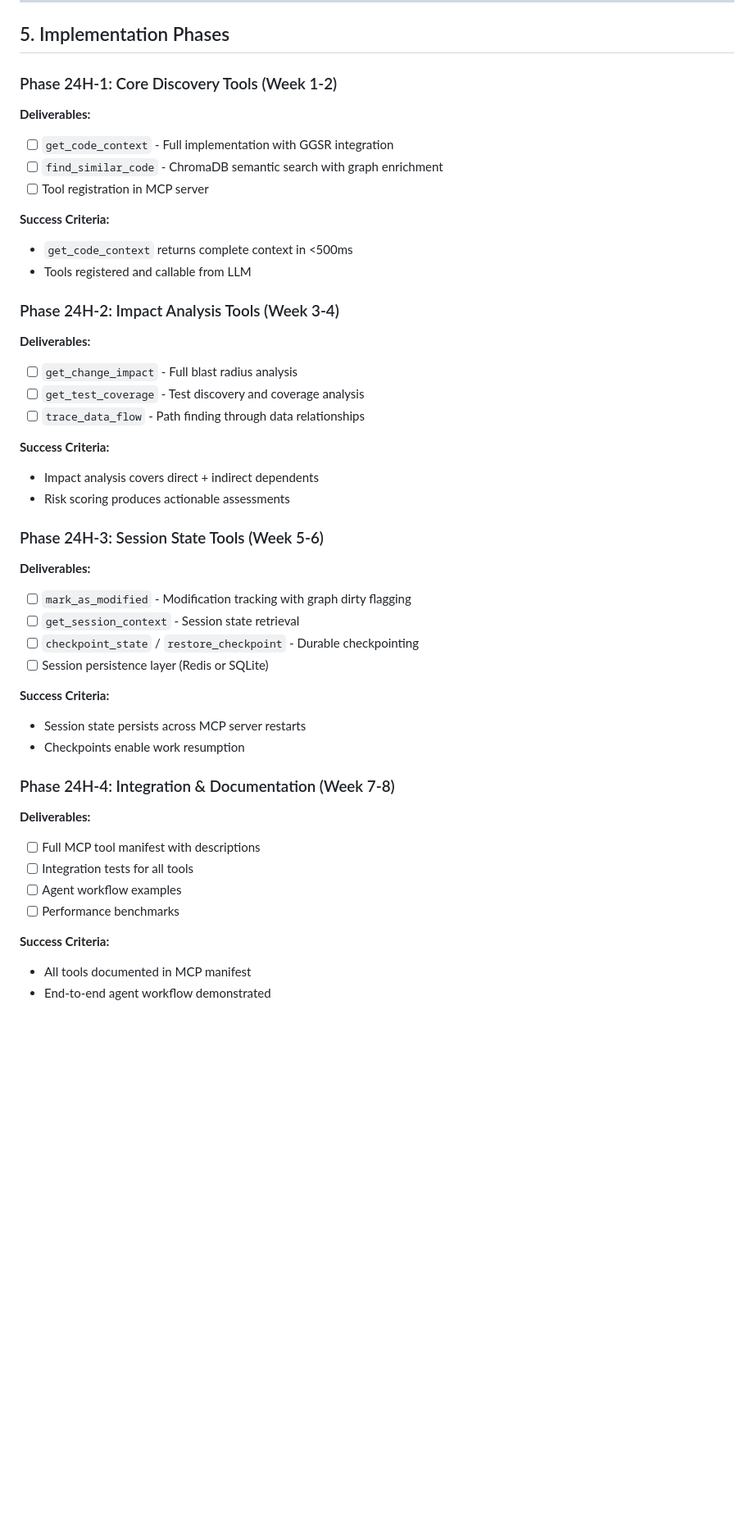
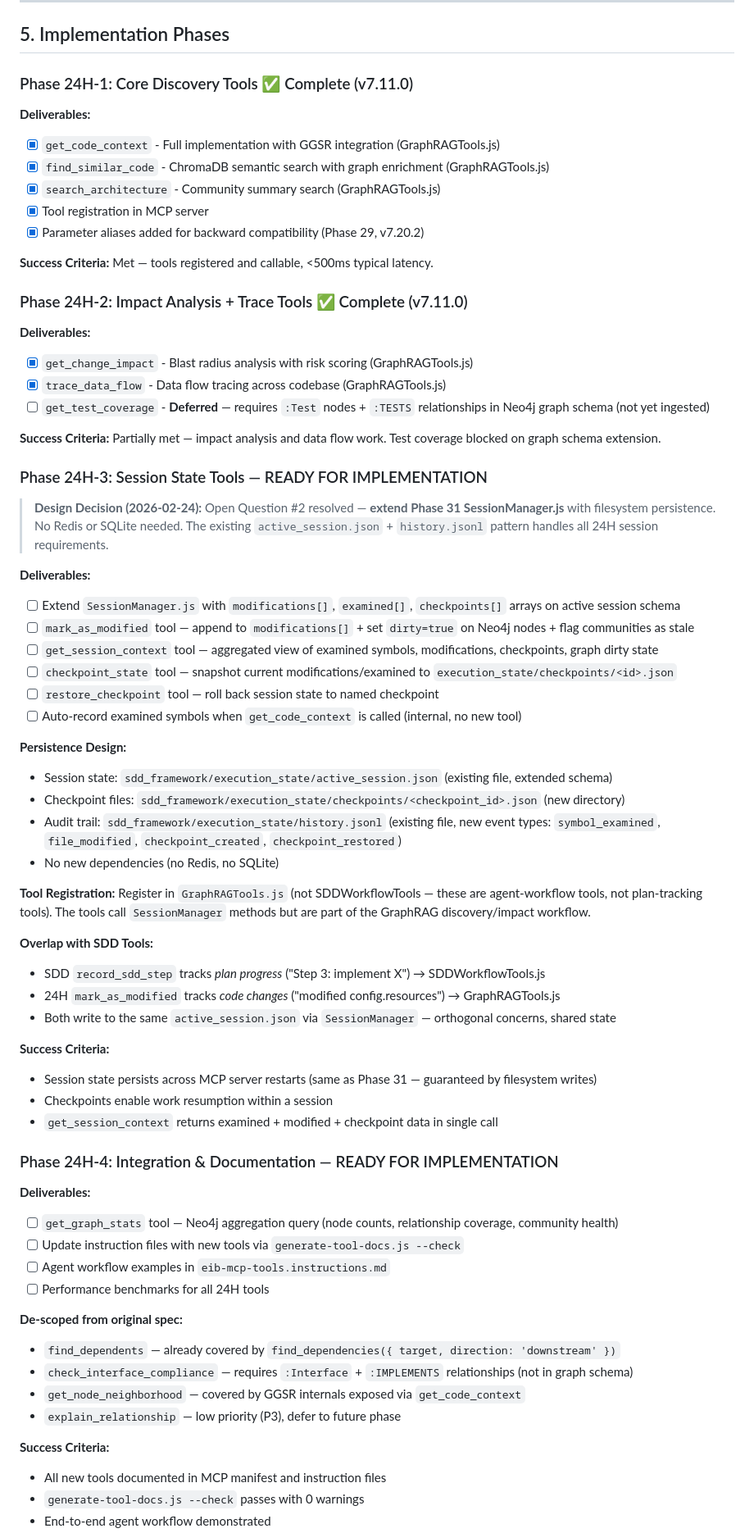
Before and after one commit to TerrenceMcGuinness-NOAA/MDC-MCP-GraphRAG, a Markdown page: sdd_framework/workflows/phase24h_agentic_tool_surface.md, the part around one of its changes. Shown at 82% size. GitHub-like rendering; blank space fills up the shorter version.

Commit message:
docs: resolve Phase 24H open questions, update implementation status
- Open Question #2 RESOLVED: filesystem persistence via Phase 31 SessionManager
  extension (not Redis or SQLite). Checkpoints stored as JSON files in
  execution_state/checkpoints/.
- All 5 open questions now resolved with rationale
- 24H-1/24H-2 marked complete (v7.11.0): 5 tools live
- 24H-3 Session State: detailed implementation plan with Phase 31 extension
  points (modifications[], examined[], checkpoints[] on active_session.json)
- 24H-4: de-scoped find_dependents (covered by find_dependencies),
  check_interface_compliance, get_node_neighborhood, explain_relationship
- Updated consolidated architecture roadmap tree
- Version bumped to 1.1.0

```diff
--- a/sdd_framework/workflows/phase24h_agentic_tool_surface.md
+++ b/sdd_framework/workflows/phase24h_agentic_tool_surface.md
@@ -906,48 +907,71 @@ async function get_graph_stats() {
 
 ## 5. Implementation Phases
 
-### Phase 24H-1: Core Discovery Tools (Week 1-2)
+### Phase 24H-1: Core Discovery Tools ✅ Complete (v7.11.0)
 
 **Deliverables:**
-- [ ] `get_code_context` - Full implementation with GGSR integration
-- [ ] `find_similar_code` - ChromaDB semantic search with graph enrichment
-- [ ] Tool registration in MCP server
+- [x] `get_code_context` - Full implementation with GGSR integration (GraphRAGTools.js)
+- [x] `find_similar_code` - ChromaDB semantic search with graph enrichment (GraphRAGTools.js)
+- [x] `search_architecture` - Community summary search (GraphRAGTools.js)
+- [x] Tool registration in MCP server
+- [x] Parameter aliases added for backward compatibility (Phase 29, v7.20.2)
+
+**Success Criteria:** Met — tools registered and callable, <500ms typical latency.
+
+### Phase 24H-2: Impact Analysis + Trace Tools ✅ Complete (v7.11.0)
+
+**Deliverables:**
+- [x] `get_change_impact` - Blast radius analysis with risk scoring (GraphRAGTools.js)
+- [x] `trace_data_flow` - Data flow tracing across codebase (GraphRAGTools.js)
+- [ ] `get_test_coverage` - **Deferred** — requires `:Test` nodes + `:TESTS` relationships in Neo4j graph schema (not yet ingested)
+
+**Success Criteria:** Partially met — impact analysis and data flow work. Test coverage blocked on graph schema extension.
+
+### Phase 24H-3: Session State Tools — READY FOR IMPLEMENTATION
+
+> **Design Decision (2026-02-24):** Open Question #2 resolved — **extend Phase 31 SessionManager.js** with filesystem persistence. No Redis or SQLite needed. The existing `active_session.json` + `history.jsonl` pattern handles all 24H session requirements.
+
+**Deliverables:**
+- [ ] Extend `SessionManager.js` with `modifications[]`, `examined[]`, `checkpoints[]` arrays on active session schema
+- [ ] `mark_as_modified` tool — append to `modifications[]` + set `dirty=true` on Neo4j nodes + flag communities as stale
+- [ ] `get_session_context` tool — aggregated view of examined symbols, modifications, checkpoints, graph dirty state
+- [ ] `checkpoint_state` tool — snapshot current modifications/examined to `execution_state/checkpoints/<id>.json`
+- [ ] `restore_checkpoint` tool — roll back session state to named checkpoint
+- [ ] Auto-record examined symbols when `get_code_context` is called (internal, no new tool)
+
+**Persistence Design:**
+- Session state: `sdd_framework/execution_state/active_session.json` (existing file, extended schema)
+- Checkpoint files: `sdd_framework/execution_state/checkpoints/<checkpoint_id>.json` (new directory)
+- Audit trail: `sdd_framework/execution_state/history.jsonl` (existing file, new event types: `symbol_examined`, `file_modified`, `checkpoint_created`, `checkpoint_restored`)
+- No new dependencies (no Redis, no SQLite)
+
+**Tool Registration:** Register in `GraphRAGTools.js` (not SDDWorkflowTools — these are agent-workflow tools, not plan-tracking tools). The tools call `SessionManager` methods but are part of the GraphRAG discovery/impact workflow.
+
+**Overlap with SDD Tools:**
+- SDD `record_sdd_step` tracks *plan progress* ("Step 3: implement X") → SDDWorkflowTools.js
+- 24H `mark_as_modified` tracks *code changes* ("modified config.resources") → GraphRAGTools.js
+- Both write to the same `active_session.json` via `SessionManager` — orthogonal concerns, shared state
 
 **Success Criteria:**
-- `get_code_context` returns complete context in <500ms
-- Tools registered and callable from LLM
+- Session state persists across MCP server restarts (same as Phase 31 — guaranteed by filesystem writes)
+- Checkpoints enable work resumption within a session
+- `get_session_context` returns examined + modified + checkpoint data in single call
 
-### Phase 24H-2: Impact Analysis Tools (Week 3-4)
+### Phase 24H-4: Integration & Documentation — READY FOR IMPLEMENTATION
 
 **Deliverables:**
-- [ ] `get_change_impact` - Full blast radius analysis
-- [ ] `get_test_coverage` - Test discovery and coverage analysis
-- [ ] `trace_data_flow` - Path finding through data relationships
+- [ ] `get_graph_stats` tool — Neo4j aggregation query (node counts, relationship coverage, community health)
+- [ ] Update instruction files with new tools via `generate-tool-docs.js --check`
+- [ ] Agent workflow examples in `eib-mcp-tools.instructions.md`
+- [ ] Performance benchmarks for all 24H tools
+
+**De-scoped from original spec:**
+- `find_dependents` — already covered by `find_dependencies({ target, direction: 'downstream' })`
+- `check_interface_compliance` — requires `:Interface` + `:IMPLEMENTS` relationships (not in graph schema)
+- `get_node_neighborhood` — covered by GGSR internals exposed via `get_code_context`
+- `explain_relationship` — low priority (P3), defer to future phase
 
 **Success Criteria:**
-- Impact analysis covers direct + indirect dependents
-- Risk scoring produces actionable assessments
-
-### Phase 24H-3: Session State Tools (Week 5-6)
-
-**Deliverables:**
-- [ ] `mark_as_modified` - Modification tracking with graph dirty flagging
-- [ ] `get_session_context` - Session state retrieval
-- [ ] `checkpoint_state` / `restore_checkpoint` - Durable checkpointing
-- [ ] Session persistence layer (Redis or SQLite)
-
-**Success Criteria:**
-- Session state persists across MCP server restarts
-- Checkpoints enable work resumption
-
-### Phase 24H-4: Integration & Documentation (Week 7-8)
-
-**Deliverables:**
-- [ ] Full MCP tool manifest with descriptions
-- [ ] Integration tests for all tools
-- [ ] Agent workflow examples
-- [ ] Performance benchmarks
-
-**Success Criteria:**
-- All tools documented in MCP manifest
+- All new tools documented in MCP manifest and instruction files
+- `generate-tool-docs.js --check` passes with 0 warnings
 - End-to-end agent workflow demonstrated
```
Also changed, not shown: other parts of sdd_framework/workflows/phase24h_agentic_tool_surface.md (+26 -6 lines), sdd_framework/workflows/phase24_consolidated_architecture.md (+5 -3 lines).
